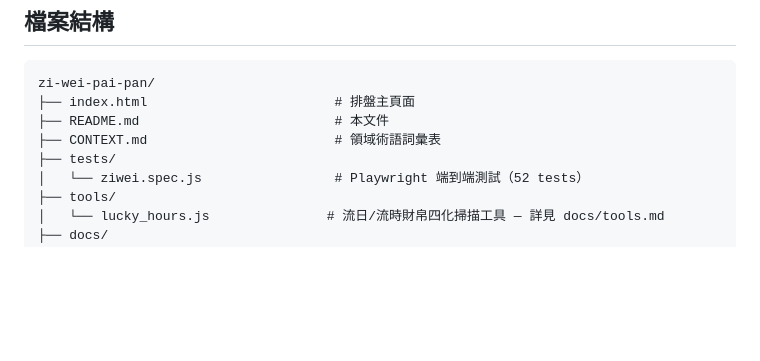
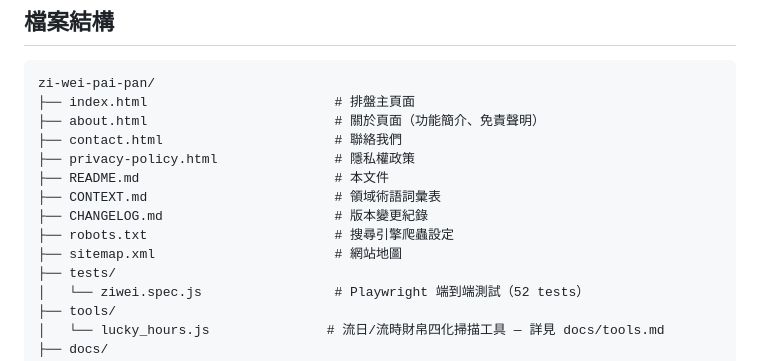
Before and after one commit to TimK42/zi-wei-pai-pan, a Markdown page: README.md, the part around the change. Drawn GitHub-style; blank space fills up the shorter version.

Commit message:
docs: update README with new pages, file structure, and star visual hierarchy

````diff
--- a/README.md
+++ b/README.md
@@ -138,8 +138,14 @@ node tests/ziwei.spec.js
 ```
 zi-wei-pai-pan/
 ├── index.html                        # 排盤主頁面
+├── about.html                        # 關於頁面（功能簡介、免責聲明）
+├── contact.html                      # 聯絡我們
+├── privacy-policy.html               # 隱私權政策
 ├── README.md                         # 本文件
 ├── CONTEXT.md                        # 領域術語詞彙表
+├── CHANGELOG.md                      # 版本變更紀錄
+├── robots.txt                        # 搜尋引擎爬蟲設定
+├── sitemap.xml                       # 網站地圖
 ├── tests/
 │   └── ziwei.spec.js                 # Playwright 端到端測試（52 tests）
 ├── tools/
````
